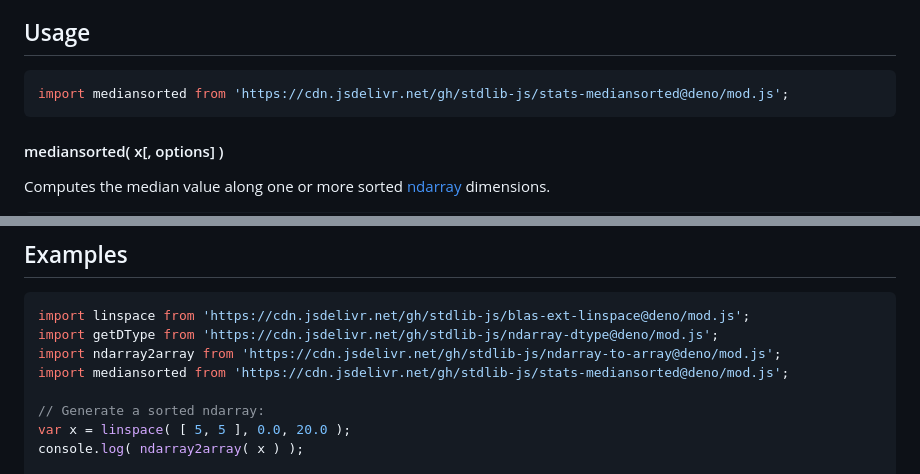
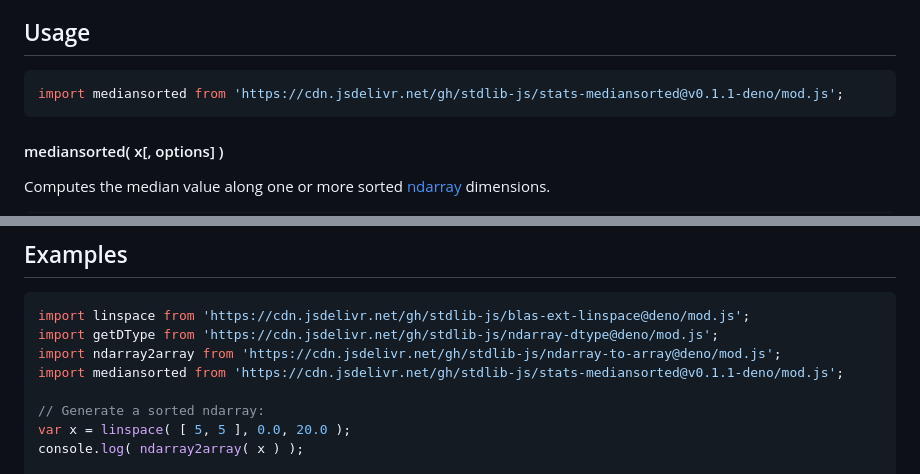
Before and after one commit to stdlib-js/stats-mediansorted, a Markdown page: README.md, 2 parts joined by grey strips. GitHub-like rendering.

Commit message:
Update README.md for Deno bundle v0.1.1

````diff
--- a/README.md
+++ b/README.md
@@ -42,7 +42,7 @@ limitations under the License.
 ## Usage
 
 ```javascript
-import mediansorted from 'https://cdn.jsdelivr.net/gh/stdlib-js/stats-mediansorted@deno/mod.js';
+import mediansorted from 'https://cdn.jsdelivr.net/gh/stdlib-js/stats-mediansorted@v0.1.1-deno/mod.js';
 ```
 
 #### mediansorted( x\[, options] )
@@ -198,7 +198,7 @@ The method accepts the following options:
 import linspace from 'https://cdn.jsdelivr.net/gh/stdlib-js/blas-ext-linspace@deno/mod.js';
 import getDType from 'https://cdn.jsdelivr.net/gh/stdlib-js/ndarray-dtype@deno/mod.js';
 import ndarray2array from 'https://cdn.jsdelivr.net/gh/stdlib-js/ndarray-to-array@deno/mod.js';
-import mediansorted from 'https://cdn.jsdelivr.net/gh/stdlib-js/stats-mediansorted@deno/mod.js';
+import mediansorted from 'https://cdn.jsdelivr.net/gh/stdlib-js/stats-mediansorted@v0.1.1-deno/mod.js';
 
 // Generate a sorted ndarray:
 var x = linspace( [ 5, 5 ], 0.0, 20.0 );
````
